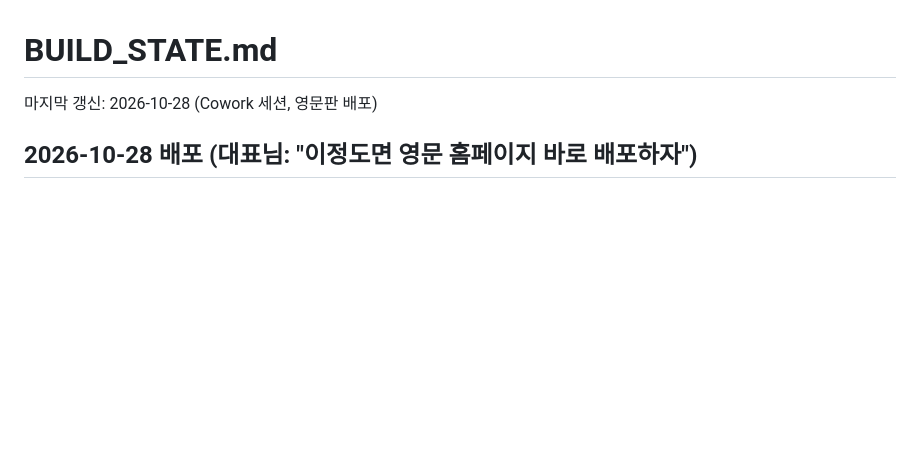
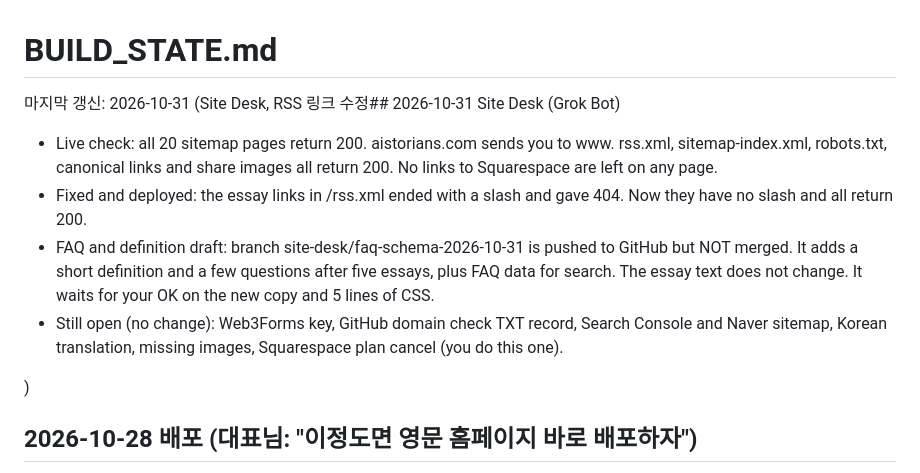
Before and after one commit to jkimness/aistorians-site, a Markdown page: BUILD_STATE.md, the part around the change. Rendered like a GitHub page; blank space fills up the shorter version.

Commit message:
Docs: BUILD_STATE 2026-10-31 Site Desk entry

```diff
--- a/BUILD_STATE.md
+++ b/BUILD_STATE.md
@@ -1,6 +1,12 @@
 # BUILD_STATE.md
 
-마지막 갱신: 2026-10-28 (Cowork 세션, 영문판 배포)
+마지막 갱신: 2026-10-31 (Site Desk, RSS 링크 수정## 2026-10-31 Site Desk (Grok Bot)
+- Live check: all 20 sitemap pages return 200. aistorians.com sends you to www. rss.xml, sitemap-index.xml, robots.txt, canonical links and share images all return 200. No links to Squarespace are left on any page.
+- Fixed and deployed: the essay links in /rss.xml ended with a slash and gave 404. Now they have no slash and all return 200.
+- FAQ and definition draft: branch site-desk/faq-schema-2026-10-31 is pushed to GitHub but NOT merged. It adds a short definition and a few questions after five essays, plus FAQ data for search. The essay text does not change. It waits for your OK on the new copy and 5 lines of CSS.
+- Still open (no change): Web3Forms key, GitHub domain check TXT record, Search Console and Naver sitemap, Korean translation, missing images, Squarespace plan cancel (you do this one).
+
+)
 
 ## 2026-10-28 배포 (대표님: "이정도면 영문 홈페이지 바로 배포하자")
 - 영문 카피 OK 로 보고 copy.ts 영문 DRAFT 를 approved 2026-10-28 로 바꿨다. 한국어는 그대로 보류.
```
